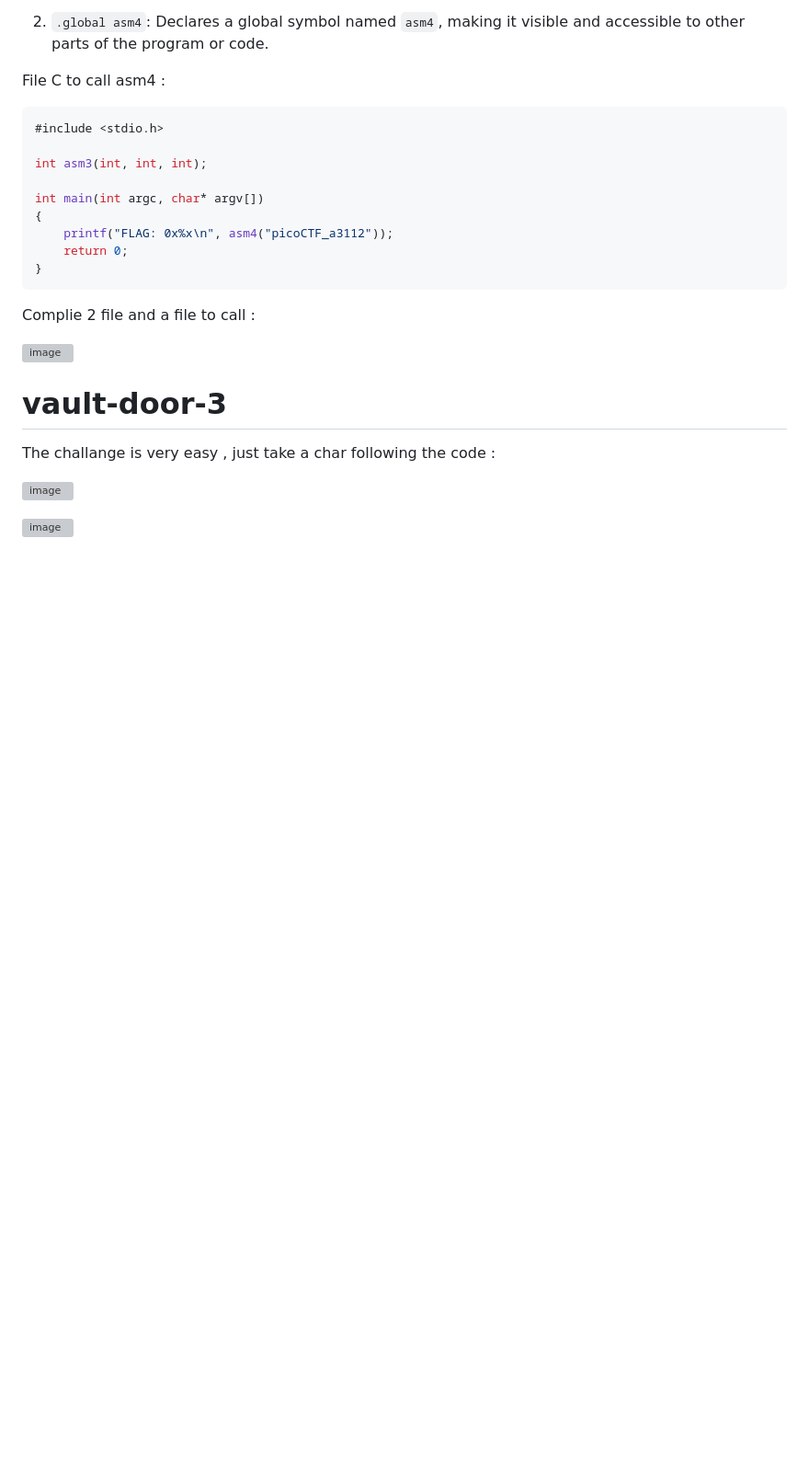
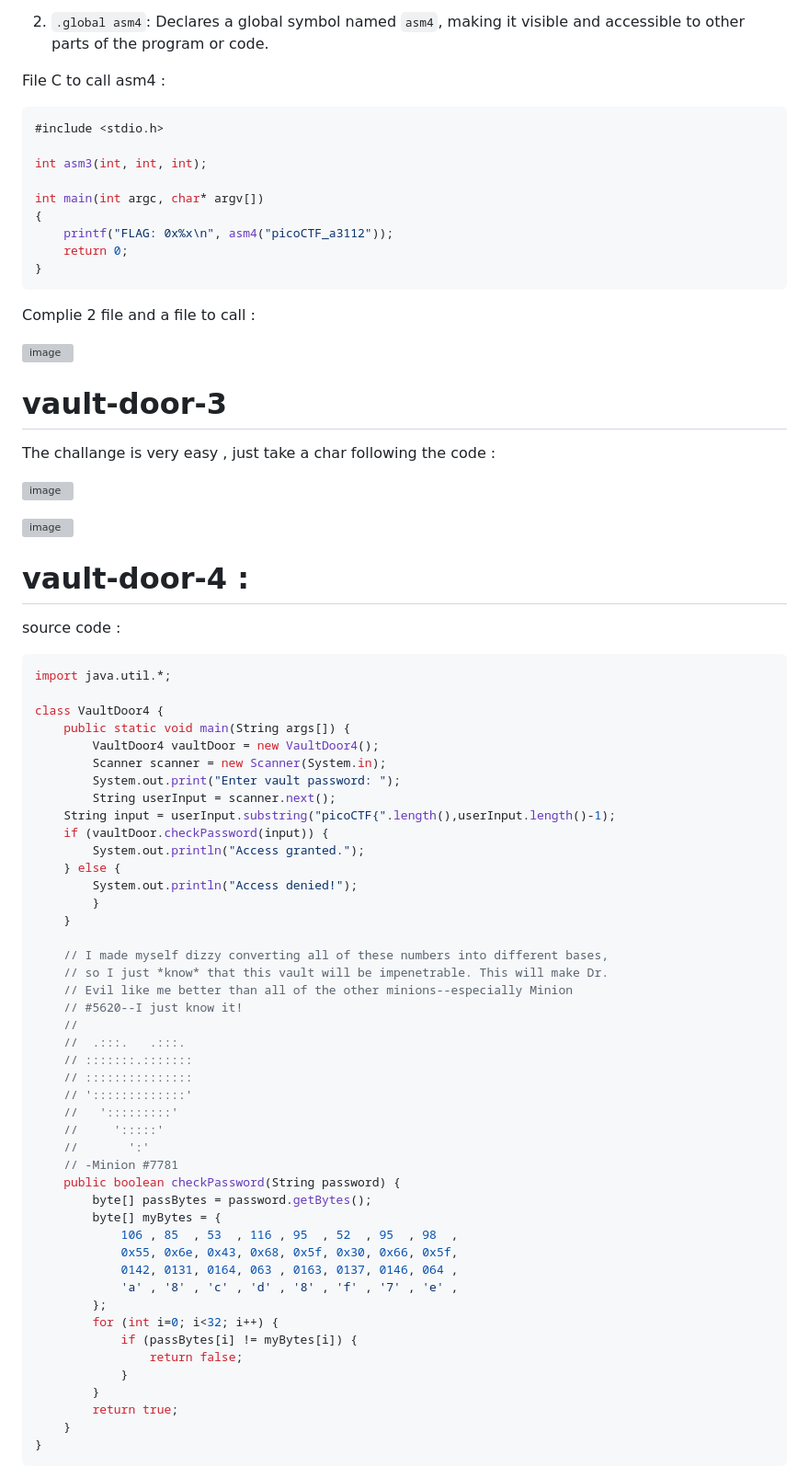
Before and after one commit to Kayiyan/My-hacking-notes, a Markdown page: RE_basic/some_writeup.md, the part around one of its changes. Shown at 92% size. Rendered like a GitHub page; blank space fills up the shorter version; grey boxes are pictures that could not be loaded.

````diff
--- a/RE_basic/some_writeup.md
+++ b/RE_basic/some_writeup.md
@@ -137,3 +137,57 @@ The challange is very easy , just take a char following the code :
 ![image](https://github.com/Kayiyan/My-hacking-notes/assets/126185640/71b6407f-b9a1-41a1-8cc7-981a17abe7f3)
 
 ![image](https://github.com/Kayiyan/My-hacking-notes/assets/126185640/7df77893-09c6-4e1f-992a-8bcdd572d90f)
+
+
+# vault-door-4 :
+
+source code :
+
+```java
+import java.util.*;
+
+class VaultDoor4 {
+    public static void main(String args[]) {
+        VaultDoor4 vaultDoor = new VaultDoor4();
+        Scanner scanner = new Scanner(System.in);
+        System.out.print("Enter vault password: ");
+        String userInput = scanner.next();
+	String input = userInput.substring("picoCTF{".length(),userInput.length()-1);
+	if (vaultDoor.checkPassword(input)) {
+	    System.out.println("Access granted.");
+	} else {
+	    System.out.println("Access denied!");
+        }
+    }
+
+    // I made myself dizzy converting all of these numbers into different bases,
+    // so I just *know* that this vault will be impenetrable. This will make Dr.
+    // Evil like me better than all of the other minions--especially Minion
+    // #5620--I just know it!
+    //
+    //  .:::.   .:::.
+    // :::::::.:::::::
+    // :::::::::::::::
+    // ':::::::::::::'
+    //   ':::::::::'
+    //     ':::::'
+    //       ':'
+    // -Minion #7781
+    public boolean checkPassword(String password) {
+        byte[] passBytes = password.getBytes();
+        byte[] myBytes = {
+            106 , 85  , 53  , 116 , 95  , 52  , 95  , 98  ,
+            0x55, 0x6e, 0x43, 0x68, 0x5f, 0x30, 0x66, 0x5f,
+            0142, 0131, 0164, 063 , 0163, 0137, 0146, 064 ,
+            'a' , '8' , 'c' , 'd' , '8' , 'f' , '7' , 'e' ,
+        };
+        for (int i=0; i<32; i++) {
+            if (passBytes[i] != myBytes[i]) {
+                return false;
+            }
+        }
+        return true;
+    }
+}
+```
+
````
Also changed, not shown: other parts of RE_basic/some_writeup.md (+65 -0 lines).
